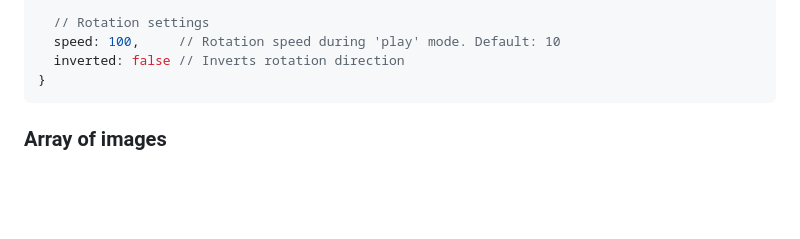
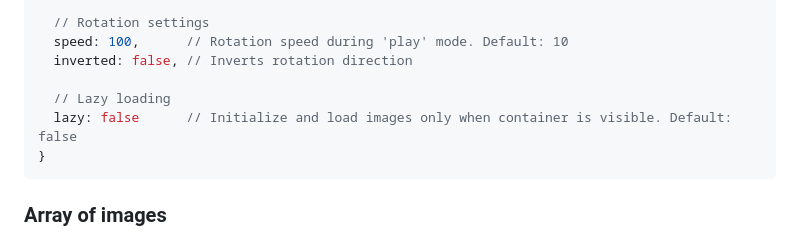
Before and after one commit to mladenilic/threesixty.js, a Markdown page: README.md, the part around the change. Rendered like a GitHub page; blank space fills up the shorter version.

Commit message:
Lazy loading: list new option in README

````diff
--- a/README.md
+++ b/README.md
@@ -68,8 +68,11 @@ threesixty.play();
   swipeTarget: document.getElementById('wrapper'), // Element which will listen for drag/swipe events. Default: Image container
 
   // Rotation settings
-  speed: 100,     // Rotation speed during 'play' mode. Default: 10
-  inverted: false // Inverts rotation direction
+  speed: 100,      // Rotation speed during 'play' mode. Default: 10
+  inverted: false, // Inverts rotation direction
+
+  // Lazy loading
+  lazy: false      // Initialize and load images only when container is visible. Default: false
 }
 ```
 
````
